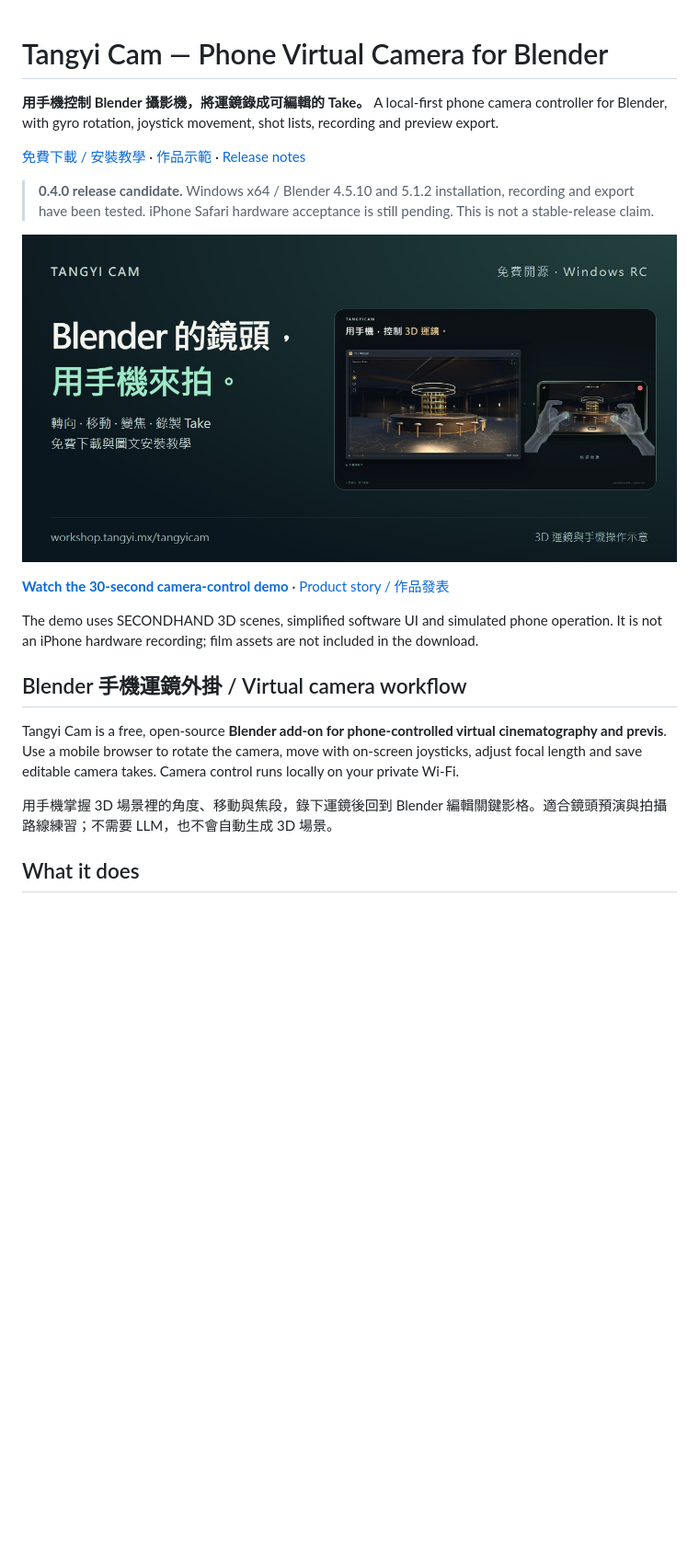
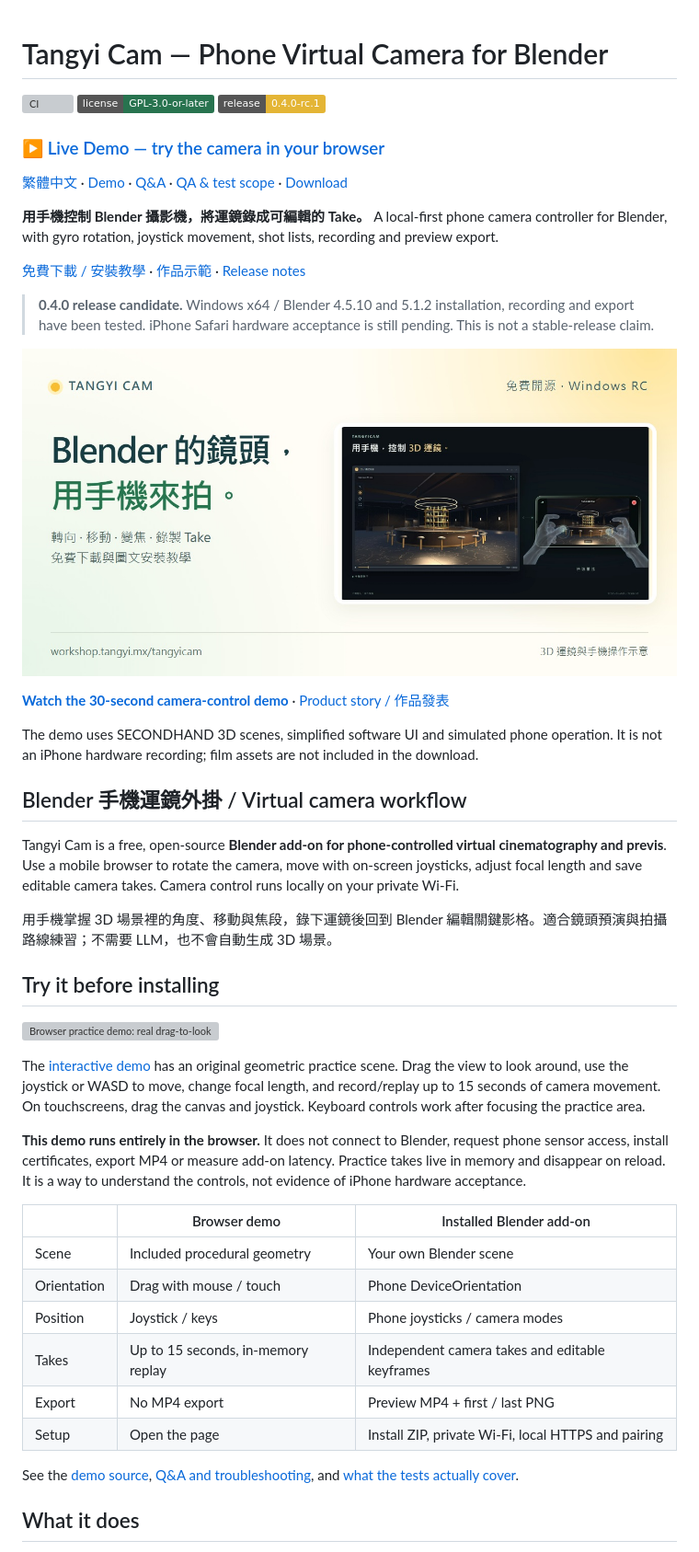
Before and after one commit to tangyistudio/tangyicam, a Markdown page: README.md, the part around the change printed below. Shown: that part at 92% size. Rendered like a GitHub page; pictures changed too: docs/images/tangyicam-phone-blender.jpg; badges without logos; blank space fills up the shorter version; grey boxes are pictures that could not be loaded.

Commit message:
docs: add interactive camera demo, Q&A and sunny product visuals (#1)
Co-authored-by: XianziMaestro <276406775+XianziMaestro@users.noreply.github.com>

```diff
--- a/README.md
+++ b/README.md
@@ -1,4 +1,12 @@
 # Tangyi Cam — Phone Virtual Camera for Blender
+
+[![CI](https://github.com/tangyistudio/tangyicam/actions/workflows/ci.yml/badge.svg)](https://github.com/tangyistudio/tangyicam/actions/workflows/ci.yml)
+[![License: GPL-3.0-or-later](https://img.shields.io/badge/license-GPL--3.0--or--later-28734f)](LICENSE)
+[![Release candidate](https://img.shields.io/badge/release-0.4.0--rc.1-e4b535)](https://github.com/tangyistudio/tangyicam/releases/tag/v0.4.0-rc.1)
+
+### [▶ Live Demo — try the camera in your browser](https://tangyistudio.github.io/tangyicam/)
+
+[繁體中文](README.zh-TW.md) · [Demo](https://tangyistudio.github.io/tangyicam/) · [Q&A](docs/FAQ.md) · [QA & test scope](docs/QA.md) · [Download](https://workshop.tangyi.mx/tangyicam)
 
 **用手機控制 Blender 攝影機，將運鏡錄成可編輯的 Take。**
 A local-first phone camera controller for Blender, with gyro rotation, joystick movement, shot lists, recording and preview export.
@@ -18,6 +26,27 @@ The demo uses SECONDHAND 3D scenes, simplified software UI and simulated phone o
 Tangyi Cam is a free, open-source **Blender add-on for phone-controlled virtual cinematography and previs**. Use a mobile browser to rotate the camera, move with on-screen joysticks, adjust focal length and save editable camera takes. Camera control runs locally on your private Wi-Fi.
 
 用手機掌握 3D 場景裡的角度、移動與焦段，錄下運鏡後回到 Blender 編輯關鍵影格。適合鏡頭預演與拍攝路線練習；不需要 LLM，也不會自動生成 3D 場景。
+
+## Try it before installing
+
+[![Browser practice demo: real drag-to-look and focal-length changes, not a Blender connection](docs/images/demo-interaction.webp)](https://tangyistudio.github.io/tangyicam/)
+
+
+
+The [interactive demo](https://tangyistudio.github.io/tangyicam/) has an original geometric practice scene. Drag the view to look around, use the joystick or WASD to move, change focal length, and record/replay up to 15 seconds of camera movement. On touchscreens, drag the canvas and joystick. Keyboard controls work after focusing the practice area.
+
+**This demo runs entirely in the browser.** It does not connect to Blender, request phone sensor access, install certificates, export MP4 or measure add-on latency. Practice takes live in memory and disappear on reload. It is a way to understand the controls, not evidence of iPhone hardware acceptance.
+
+| | Browser demo | Installed Blender add-on |
+|---|---|---|
+| Scene | Included procedural geometry | Your own Blender scene |
+| Orientation | Drag with mouse / touch | Phone DeviceOrientation |
+| Position | Joystick / keys | Phone joysticks / camera modes |
+| Takes | Up to 15 seconds, in-memory replay | Independent camera takes and editable keyframes |
+| Export | No MP4 export | Preview MP4 + first / last PNG |
+| Setup | Open the page | Install ZIP, private Wi-Fi, local HTTPS and pairing |
+
+See the [demo source](docs/demo/), [Q&A and troubleshooting](docs/FAQ.md), and [what the tests actually cover](docs/QA.md).
 
 ## What it does
 
```
Also changed, not shown: other parts of README.md (+39 -0 lines), CONTRIBUTING.md (+2 -0 lines), README.zh-TW.md (added, +94 -0 lines), docs/FAQ.md (added, +63 -0 lines), docs/MEDIA.md (added, +9 -0 lines), docs/QA.md (added, +49 -0 lines), 12 other files.
